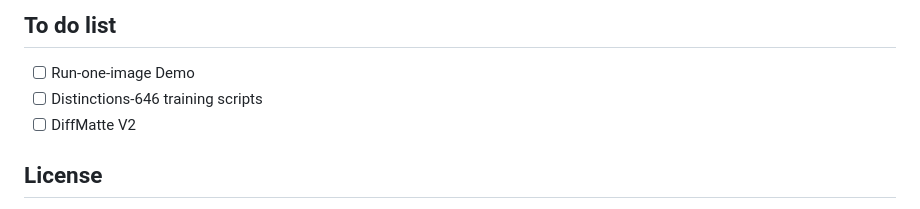
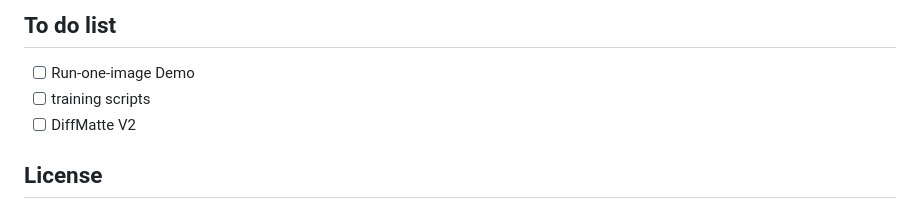
Before and after one commit to YihanHu-2022/DiffMatte, a Markdown page: README.md, the part around the change. Rendered like a GitHub page.

```diff
--- a/README.md
+++ b/README.md
@@ -94,7 +94,7 @@ CUDA_VISIBLE_DEVICES=3 python evaluation.py \
 
 ## To do list
 - [ ] Run-one-image Demo
-- [ ] Distinctions-646 training scripts
+- [ ] training scripts
 - [ ] DiffMatte V2
 
 ## License
```
